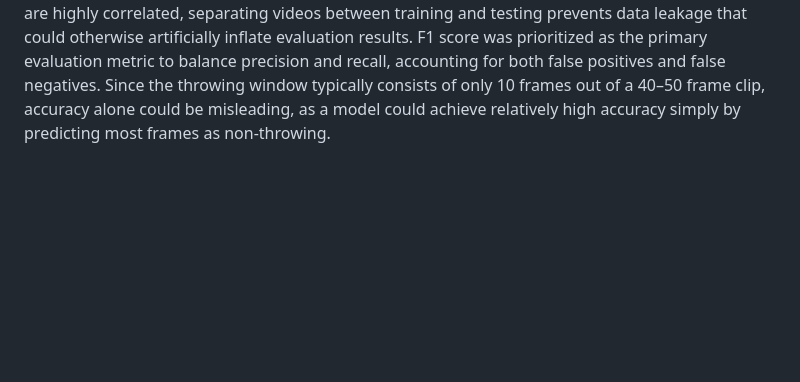
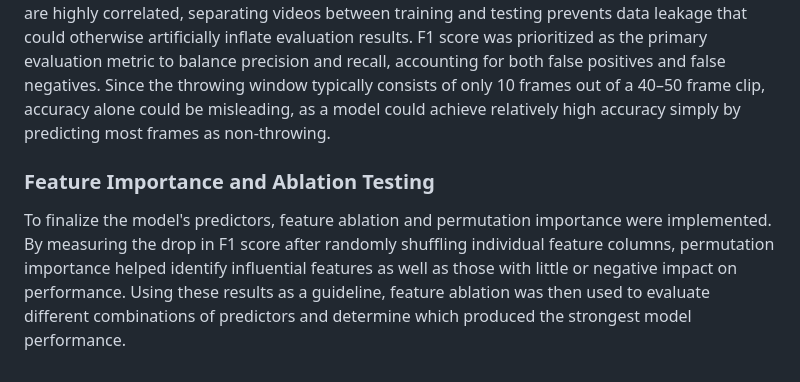
Before and after one commit to guptaadvik10/QB-Throwing-Mechanics-Analyzer, a Markdown page: README.md, the part around the change. Drawn GitHub-style; blank space fills up the shorter version.

```diff
--- a/README.md
+++ b/README.md
@@ -57,3 +57,7 @@ Before model training, each frame was assigned a binary label indicating whether
 ### Model Evaluation and Cross Validation
 
 A Random Forest classifier was trained using scikit-learn to identify throwing frames based on the engineered biomechanical features. To evaluate the model, 4-fold GroupKFold cross-validation was used, with frames grouped by their source video. Since neighboring frames within the same video are highly correlated, separating videos between training and testing prevents data leakage that could otherwise artificially inflate evaluation results. F1 score was prioritized as the primary evaluation metric to balance precision and recall, accounting for both false positives and false negatives. Since the throwing window typically consists of only 10 frames out of a 40–50 frame clip, accuracy alone could be misleading, as a model could achieve relatively high accuracy simply by predicting most frames as non-throwing.
+
+### Feature Importance and Ablation Testing
+
+To finalize the model's predictors, feature ablation and permutation importance were implemented. By measuring the drop in F1 score after randomly shuffling individual feature columns, permutation importance helped identify influential features as well as those with little or negative impact on performance. Using these results as a guideline, feature ablation was then used to evaluate different combinations of predictors and determine which produced the strongest model performance.
```
